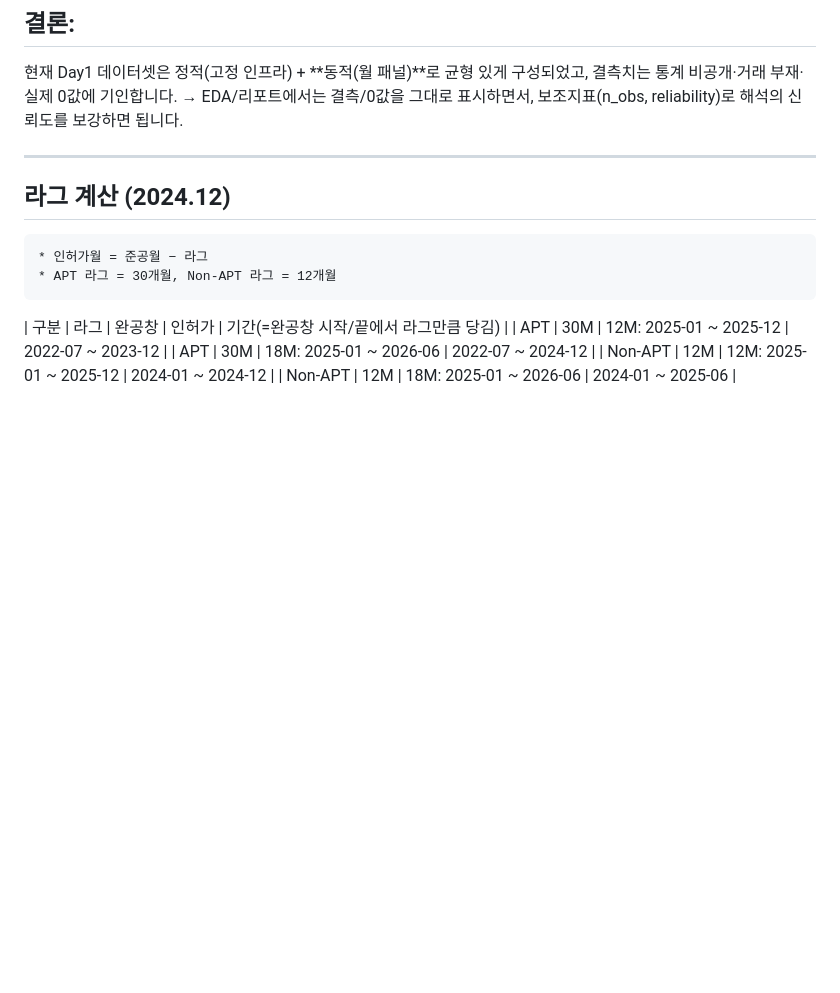
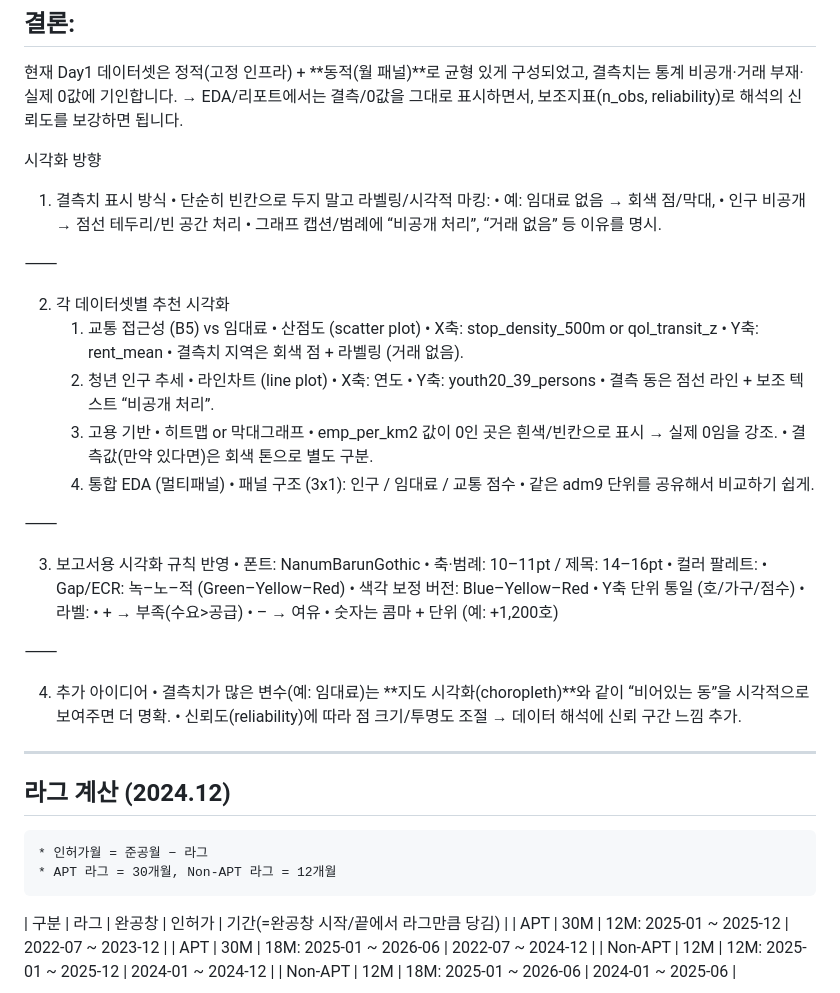
Before and after one commit to janghjun/changwon_data_project, a Markdown page: 대주제/Day1.md, the part around the change. Drawn GitHub-style; blank space fills up the shorter version.

```diff
--- a/대주제/Day1.md
+++ b/대주제/Day1.md
@@ -236,6 +236,55 @@ APT/NONAPT 구분 포함
  현재 Day1 데이터셋은 정적(고정 인프라) + **동적(월 패널)**로 균형 있게 구성되었고, 결측치는 통계 비공개·거래 부재·실제 0값에 기인합니다.
 → EDA/리포트에서는 결측/0값을 그대로 표시하면서, 보조지표(n_obs, reliability)로 해석의 신뢰도를 보강하면 됩니다.
 
+시각화 방향
+
+1. 결측치 표시 방식
+	•	단순히 빈칸으로 두지 말고 라벨링/시각적 마킹:
+	•	예: 임대료 없음 → 회색 점/막대,
+	•	인구 비공개 → 점선 테두리/빈 공간 처리
+	•	그래프 캡션/범례에 “비공개 처리”, “거래 없음” 등 이유를 명시.
+
+⸻
+
+2. 각 데이터셋별 추천 시각화
+	1.	교통 접근성 (B5) vs 임대료
+	•	산점도 (scatter plot)
+	•	X축: stop_density_500m or qol_transit_z
+	•	Y축: rent_mean
+	•	결측치 지역은 회색 점 + 라벨링 (거래 없음).
+	2.	청년 인구 추세
+	•	라인차트 (line plot)
+	•	X축: 연도
+	•	Y축: youth20_39_persons
+	•	결측 동은 점선 라인 + 보조 텍스트 “비공개 처리”.
+	3.	고용 기반
+	•	히트맵 or 막대그래프
+	•	emp_per_km2 값이 0인 곳은 흰색/빈칸으로 표시 → 실제 0임을 강조.
+	•	결측값(만약 있다면)은 회색 톤으로 별도 구분.
+	4.	통합 EDA (멀티패널)
+	•	패널 구조 (3x1): 인구 / 임대료 / 교통 점수
+	•	같은 adm9 단위를 공유해서 비교하기 쉽게.
+
+⸻
+
+3. 보고서용 시각화 규칙 반영
+	•	폰트: NanumBarunGothic
+	•	축·범례: 10–11pt / 제목: 14–16pt
+	•	컬러 팔레트:
+	•	Gap/ECR: 녹–노–적 (Green–Yellow–Red)
+	•	색각 보정 버전: Blue–Yellow–Red
+	•	Y축 단위 통일 (호/가구/점수)
+	•	라벨:
+	•	+ → 부족(수요>공급)
+	•	– → 여유
+	•	숫자는 콤마 + 단위 (예: +1,200호)
+
+⸻
+
+4. 추가 아이디어
+	•	결측치가 많은 변수(예: 임대료)는 **지도 시각화(choropleth)**와 같이 “비어있는 동”을 시각적으로 보여주면 더 명확.
+	•	신뢰도(reliability)에 따라 점 크기/투명도 조절 → 데이터 해석에 신뢰 구간 느낌 추가.
+
 ---
 
 ## 라그 계산 (2024.12)
```
